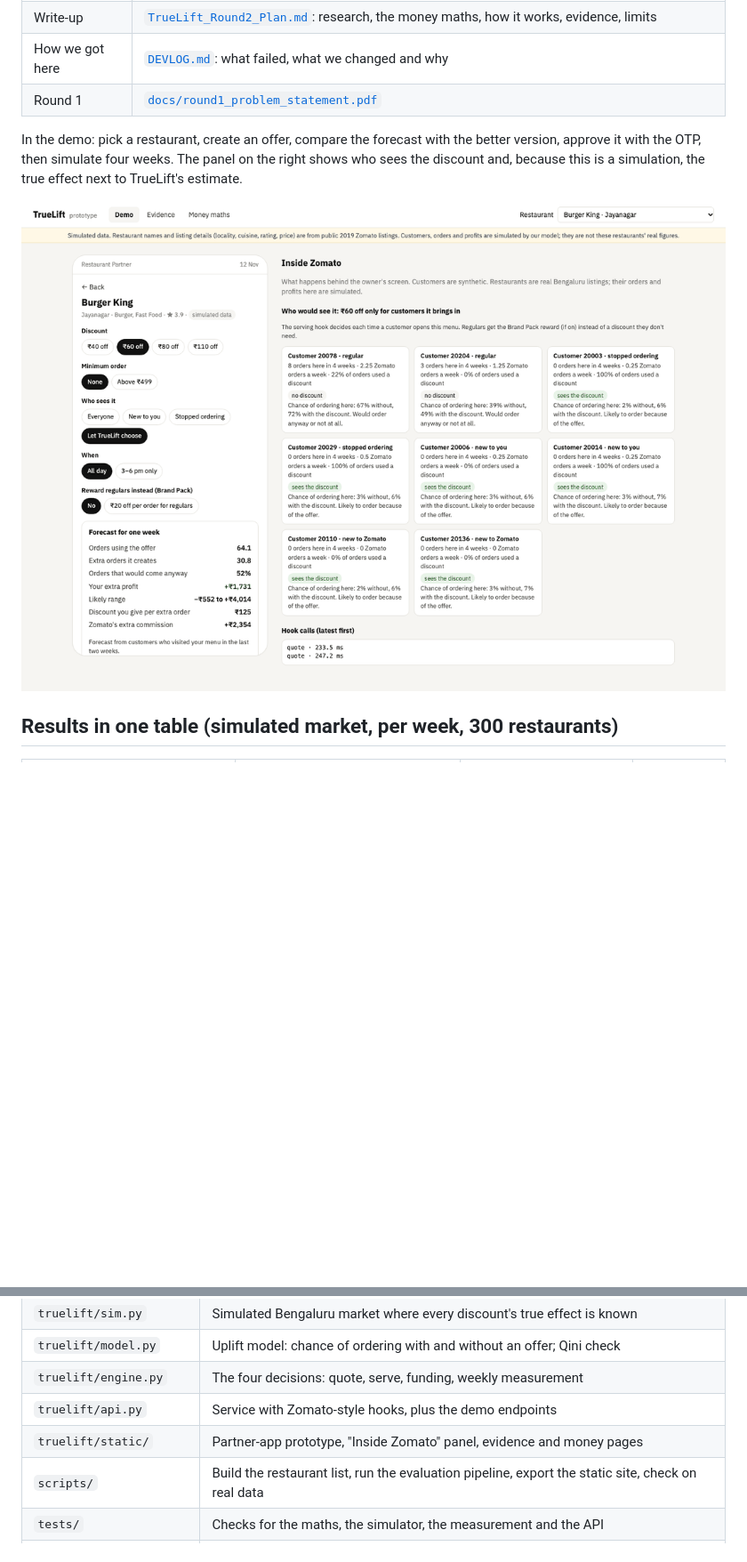
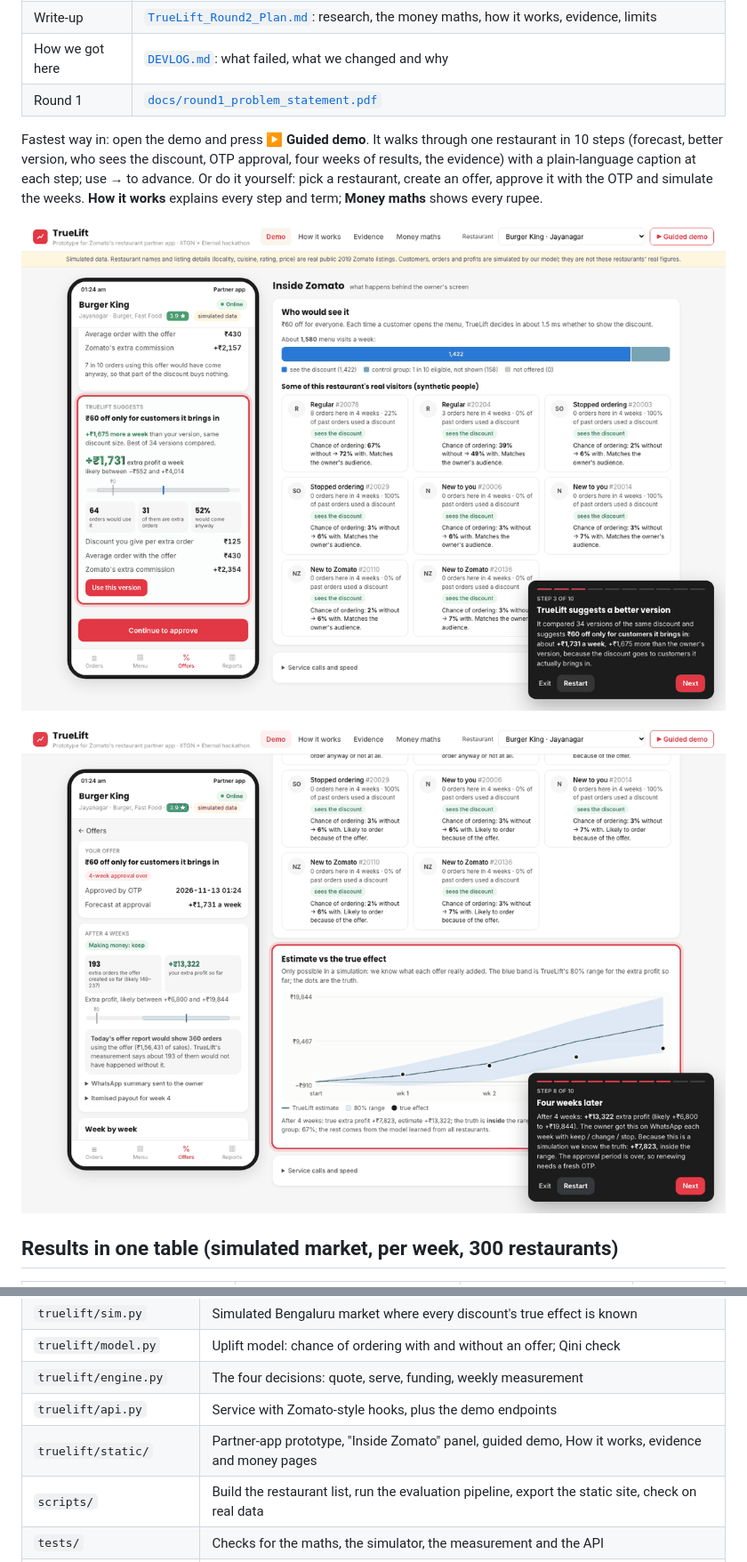
Before and after one commit to YashG1836/truelift, a Markdown page: README.md, 2 parts joined by grey strips. Shown at 89% size. Rendered like a GitHub page; pictures changed too: docs/demo_create_offer.png, docs/demo_weekly_results.png; blank space fills up the shorter version.

```diff
--- a/README.md
+++ b/README.md
@@ -14,11 +14,15 @@ Team Banana (IIT Gandhinagar): Yash Goyal, Bhavay Goyal, Kshitish Madbhavi.
 | How we got here | [`DEVLOG.md`](DEVLOG.md): what failed, what we changed and why |
 | Round 1 | [`docs/round1_problem_statement.pdf`](docs/round1_problem_statement.pdf) |
 
-In the demo: pick a restaurant, create an offer, compare the forecast with the better version,
-approve it with the OTP, then simulate four weeks. The panel on the right shows who sees the
-discount and, because this is a simulation, the true effect next to TrueLift's estimate.
+Fastest way in: open the demo and press **▶ Guided demo**. It walks through one restaurant in 10
+steps (forecast, better version, who sees the discount, OTP approval, four weeks of results, the
+evidence) with a plain-language caption at each step; use → to advance. Or do it yourself: pick a
+restaurant, create an offer, approve it with the OTP and simulate the weeks. **How it works**
+explains every step and term; **Money maths** shows every rupee.
 
 ![Creating an offer: forecast, better version and who sees the discount](docs/demo_create_offer.png)
+
+![Four weeks later: TrueLift's estimate and range against the true effect](docs/demo_weekly_results.png)
 
 ## Results in one table (simulated market, per week, 300 restaurants)
 
@@ -53,7 +58,7 @@ python3 -m venv .venv && .venv/bin/pip install -r requirements.txt
 | `truelift/model.py` | Uplift model: chance of ordering with and without an offer; Qini check |
 | `truelift/engine.py` | The four decisions: quote, serve, funding, weekly measurement |
 | `truelift/api.py` | Service with Zomato-style hooks, plus the demo endpoints |
-| `truelift/static/` | Partner-app prototype, "Inside Zomato" panel, evidence and money pages |
+| `truelift/static/` | Partner-app prototype, "Inside Zomato" panel, guided demo, How it works, evidence and money pages |
 | `scripts/` | Build the restaurant list, run the evaluation pipeline, export the static site, check on real data |
 | `tests/` | Checks for the maths, the simulator, the measurement and the API |
 | `reports/` | Evaluation results (JSON, CSV) |
```
Also changed, not shown: other parts of README.md (+1 -0 lines), DEVLOG.md (+7 -0 lines), TrueLift_Round2_Plan.md (+3 -0 lines), 7 other files.
